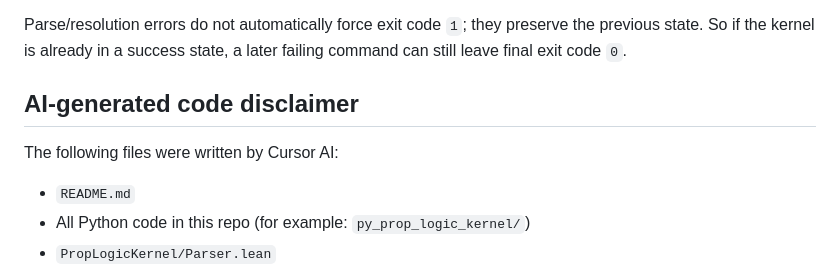
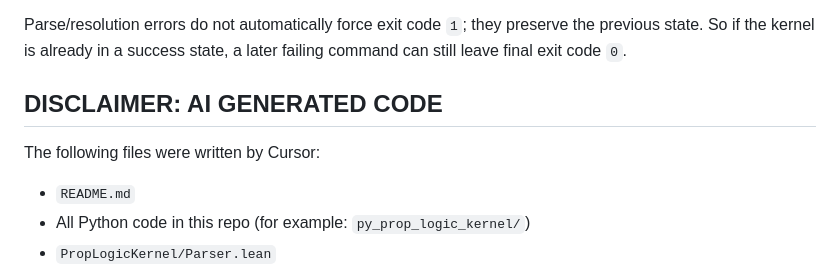
Before and after one commit to fbundle/pl_kernel, a Markdown page: README.md, the part around the change. GitHub-like rendering.

Commit message:
auto_commit

```diff
--- a/README.md
+++ b/README.md
@@ -154,9 +154,9 @@ Otherwise exit code is `1`.
 Parse/resolution errors do not automatically force exit code `1`; they preserve the previous state. So if the kernel is already in a success state, a later failing command can still leave final exit code `0`.
 
 
-## AI-generated code disclaimer
+## DISCLAIMER: AI GENERATED CODE
 
-The following files were written by Cursor AI:
+The following files were written by Cursor:
 
 - `README.md`
 - All Python code in this repo (for example: `py_prop_logic_kernel/`)
```
